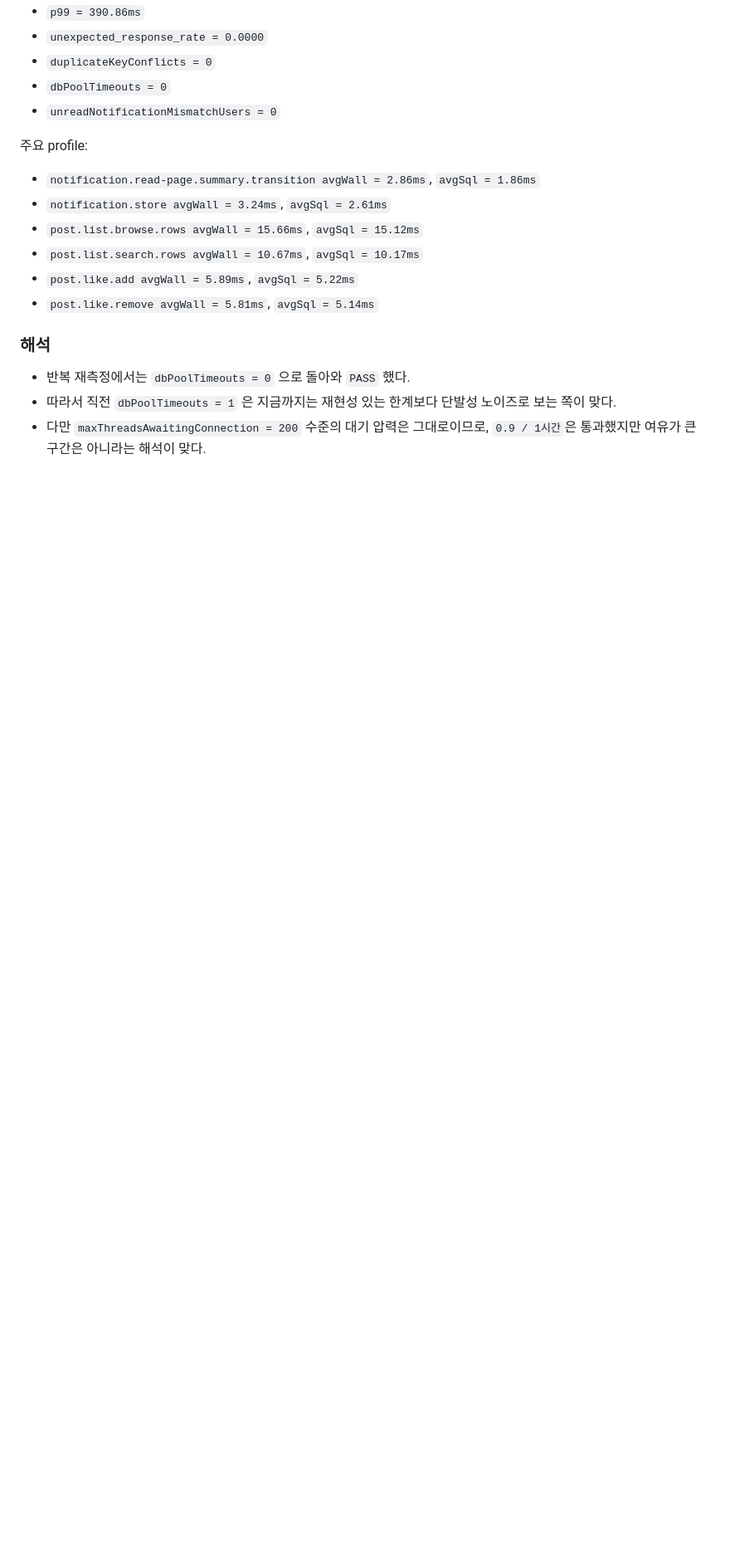
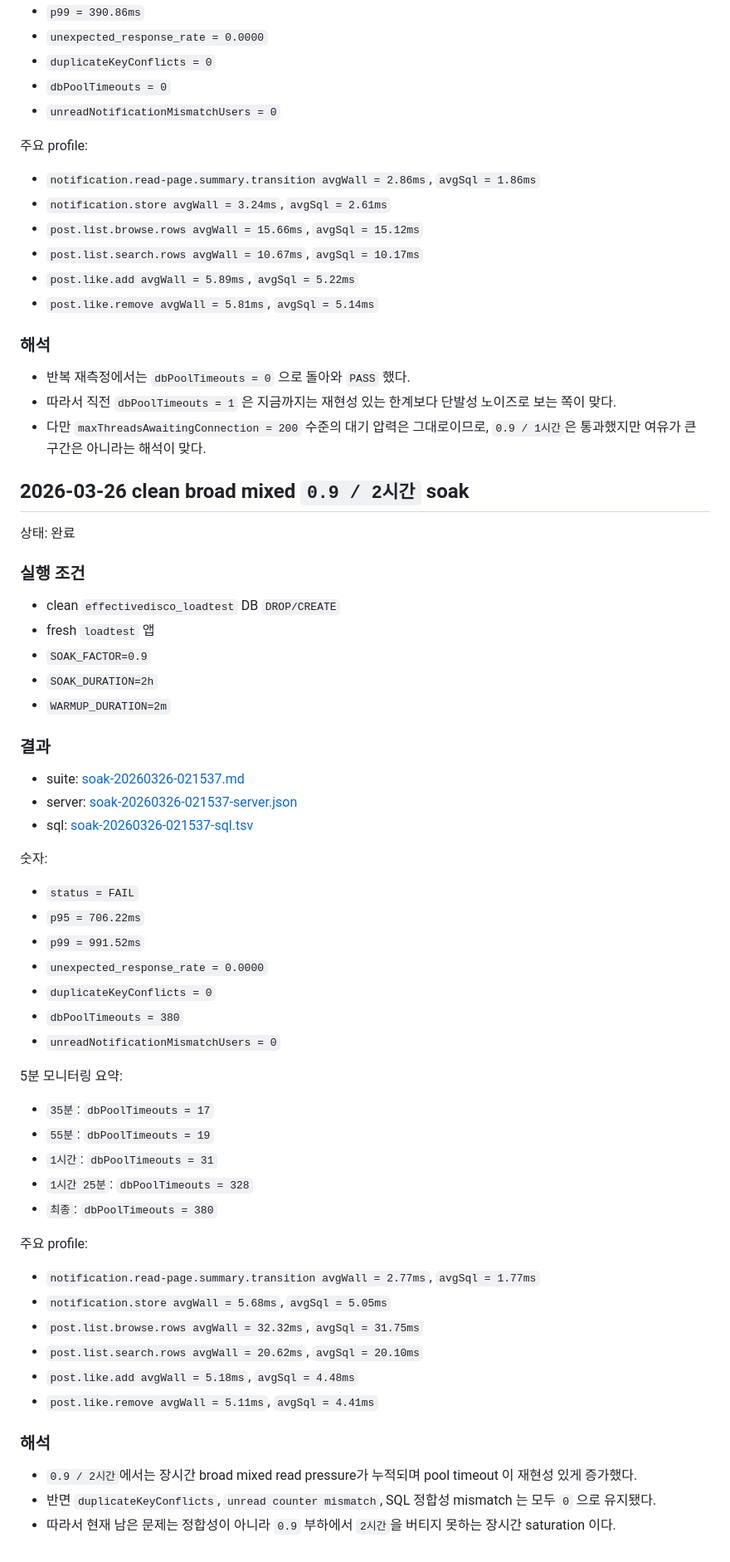
Before and after one commit to gim-yujin/effective-disco, a Markdown page: docs/loadtest-optimization.md, the part around the change. Shown at 83% size. GitHub-like rendering; blank space fills up the shorter version.

Commit message:
Document clean 0.9 2h soak failure

```diff
--- a/docs/loadtest-optimization.md
+++ b/docs/loadtest-optimization.md
@@ -2937,3 +2937,59 @@ GRADLE_USER_HOME=/tmp/gradle-home ./gradlew test --no-daemon
   단발성 노이즈로 보는 쪽이 맞다.
 - 다만 `maxThreadsAwaitingConnection = 200` 수준의 대기 압력은 그대로이므로,
   `0.9 / 1시간`은 통과했지만 여유가 큰 구간은 아니라는 해석이 맞다.
+
+## 2026-03-26 clean broad mixed `0.9 / 2시간` soak
+
+상태: 완료
+
+### 실행 조건
+
+- clean `effectivedisco_loadtest` DB `DROP/CREATE`
+- fresh `loadtest` 앱
+- `SOAK_FACTOR=0.9`
+- `SOAK_DURATION=2h`
+- `WARMUP_DURATION=2m`
+
+### 결과
+
+- suite:
+  [soak-20260326-021537.md](/home/admin0/effective-disco/loadtest/results/soak-20260326-021537.md)
+- server:
+  [soak-20260326-021537-server.json](/home/admin0/effective-disco/loadtest/results/soak-20260326-021537-server.json)
+- sql:
+  [soak-20260326-021537-sql.tsv](/home/admin0/effective-disco/loadtest/results/soak-20260326-021537-sql.tsv)
+
+숫자:
+
+- `status = FAIL`
+- `p95 = 706.22ms`
+- `p99 = 991.52ms`
+- `unexpected_response_rate = 0.0000`
+- `duplicateKeyConflicts = 0`
+- `dbPoolTimeouts = 380`
+- `unreadNotificationMismatchUsers = 0`
+
+5분 모니터링 요약:
+
+- `35분`: `dbPoolTimeouts = 17`
+- `55분`: `dbPoolTimeouts = 19`
+- `1시간`: `dbPoolTimeouts = 31`
+- `1시간 25분`: `dbPoolTimeouts = 328`
+- `최종`: `dbPoolTimeouts = 380`
+
+주요 profile:
+
+- `notification.read-page.summary.transition avgWall = 2.77ms`, `avgSql = 1.77ms`
+- `notification.store avgWall = 5.68ms`, `avgSql = 5.05ms`
+- `post.list.browse.rows avgWall = 32.32ms`, `avgSql = 31.75ms`
+- `post.list.search.rows avgWall = 20.62ms`, `avgSql = 20.10ms`
+- `post.like.add avgWall = 5.18ms`, `avgSql = 4.48ms`
+- `post.like.remove avgWall = 5.11ms`, `avgSql = 4.41ms`
+
+### 해석
+
+- `0.9 / 2시간`에서는 장시간 broad mixed read pressure가 누적되며
+  pool timeout 이 재현성 있게 증가했다.
+- 반면 `duplicateKeyConflicts`, `unread counter mismatch`, SQL 정합성 mismatch 는 모두 `0` 으로 유지됐다.
+- 따라서 현재 남은 문제는 정합성이 아니라
+  `0.9` 부하에서 `2시간`을 버티지 못하는 장시간 saturation 이다.
```
Also changed, not shown: docs/concurrency-consistency.md (+40 -0 lines).
